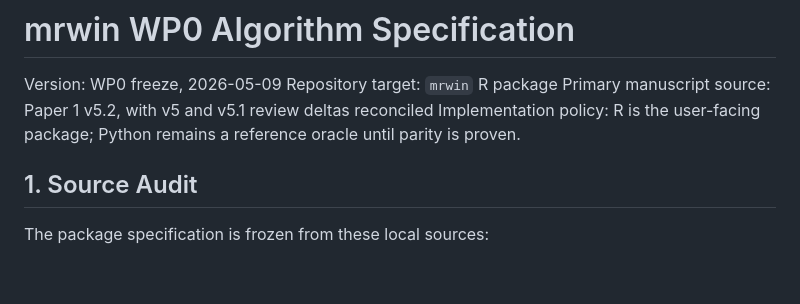
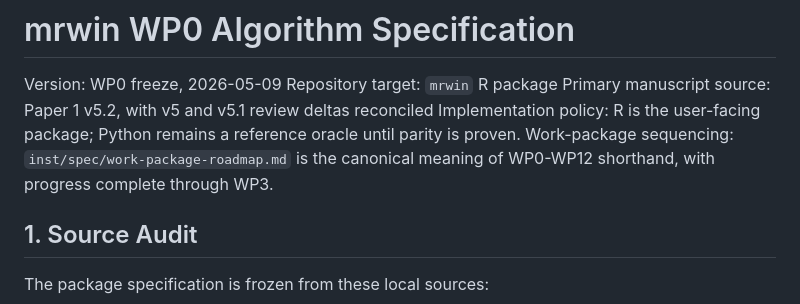
Before and after one commit to nguyenminh2301/mrwin, a Markdown page: inst/spec/algorithm-spec.md, the part around the change. Rendered like a GitHub page; blank space fills up the shorter version.

```diff
--- a/inst/spec/algorithm-spec.md
+++ b/inst/spec/algorithm-spec.md
@@ -4,6 +4,7 @@ Version: WP0 freeze, 2026-05-09
 Repository target: `mrwin` R package
 Primary manuscript source: Paper 1 v5.2, with v5 and v5.1 review deltas reconciled
 Implementation policy: R is the user-facing package; Python remains a reference oracle until parity is proven.
+Work-package sequencing: `inst/spec/work-package-roadmap.md` is the canonical meaning of WP0-WP12 shorthand, with progress complete through WP3.
 
 ## 1. Source Audit
 
```
Also changed, not shown: README.md (+2 -0 lines), inst/spec/work-package-roadmap.md (added, +166 -0 lines).
